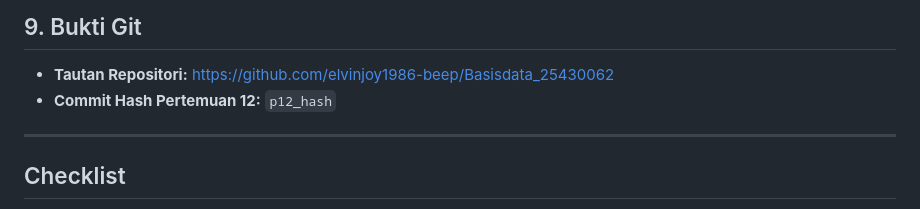
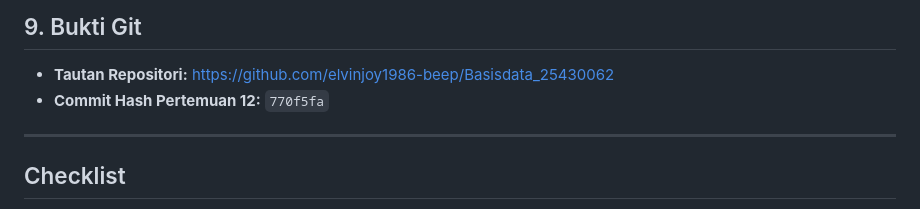
Before and after one commit to elvinjoy1986-beep/Basisdata_25430062, a Markdown page: Laporan/p12_laporan_25430062.md, the part around the change. Drawn GitHub-style.

```diff
--- a/Laporan/p12_laporan_25430062.md
+++ b/Laporan/p12_laporan_25430062.md
@@ -48,7 +48,7 @@ Penggunaan AI (Gemini) dimanfaatkan untuk membantu menyusun draf laporan Markdow
 
 ## 9. Bukti Git
 * **Tautan Repositori:** https://github.com/elvinjoy1986-beep/Basisdata_25430062
-* **Commit Hash Pertemuan 12:** `p12_hash`
+* **Commit Hash Pertemuan 12:** `770f5fa`
 
 ---
 
```
